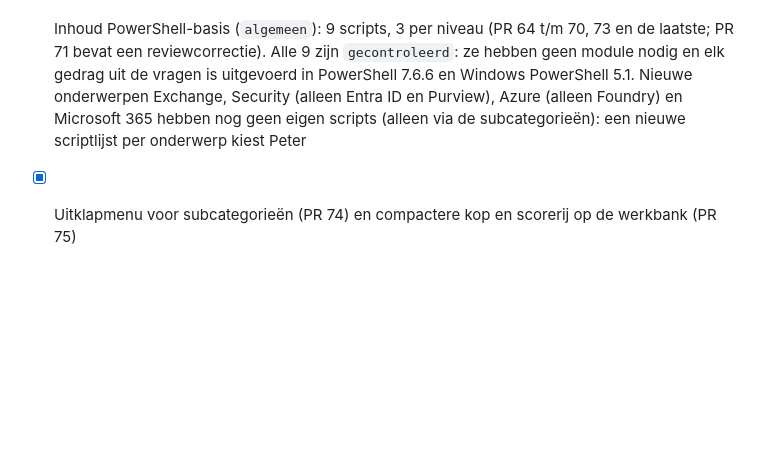
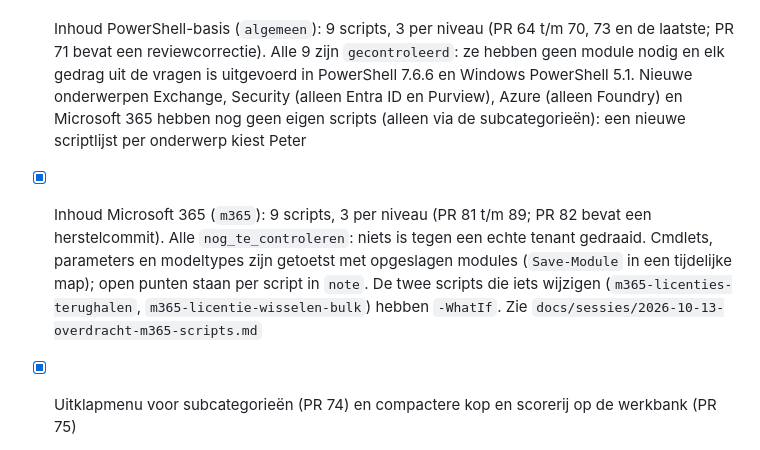
Before and after one commit to peterdeswart96-ship-it/ps-trainer, a Markdown page: CLAUDE.md, the part around the change. Rendered like a GitHub page; blank space fills up the shorter version.

Commit message:
Voeg overdracht van de Microsoft 365-scripts toe en werk de voortgang bij (#90)
Co-authored-by: Claude Sonnet 5.5 <noreply@anthropic.com>

```diff
--- a/CLAUDE.md
+++ b/CLAUDE.md
@@ -81,6 +81,7 @@ Peter werkt voortaan volledig in VS Code met Claude Code. De repo is de bron van
 - [x] Inhoud Foundry: 9 scripts, 3 per niveau (PR 52 t/m 60). Alle `nog_te_controleren`: niets is tegen een echte omgeving gedraaid; open punten staan per script in `note` en `check.source`. De drie scripts die iets wijzigen (`foundry-resource-aanmaken`, `foundry-deployment-aanmaken`, `foundry-rbac-toewijzen-managed-identity`) en het opruimscript hebben `-WhatIf`; `foundry-resources-inventaris` geeft de validatiewaarschuwing over `Set-AzContext` (bewust: `risk` blijft `read`, het wijzigt alleen de sessie)
 - [x] Issue #35: onderwerpen als boom met twee niveaus (`parent` in `topics.json`): PowerShell-basis, SharePoint (Migraties), Exchange, Security (Entra ID, Purview), Azure (Foundry) en Microsoft 365; de nieuwe onderwerpen hebben nog geen scripts. Besluiten van Peter: een script op precies één plek, tegels per hoofdonderwerp met subcategorie als tweede filter. DESIGN.md 1.18, DEFINE.md 0.9
 - [x] Inhoud PowerShell-basis (`algemeen`): 9 scripts, 3 per niveau (PR 64 t/m 70, 73 en de laatste; PR 71 bevat een reviewcorrectie). Alle 9 zijn `gecontroleerd`: ze hebben geen module nodig en elk gedrag uit de vragen is uitgevoerd in PowerShell 7.6.6 en Windows PowerShell 5.1. Nieuwe onderwerpen Exchange, Security (alleen Entra ID en Purview), Azure (alleen Foundry) en Microsoft 365 hebben nog geen eigen scripts (alleen via de subcategorieën): een nieuwe scriptlijst per onderwerp kiest Peter
+- [x] Inhoud Microsoft 365 (`m365`): 9 scripts, 3 per niveau (PR 81 t/m 89; PR 82 bevat een herstelcommit). Alle `nog_te_controleren`: niets is tegen een echte tenant gedraaid. Cmdlets, parameters en modeltypes zijn getoetst met opgeslagen modules (`Save-Module` in een tijdelijke map); open punten staan per script in `note`. De twee scripts die iets wijzigen (`m365-licenties-terughalen`, `m365-licentie-wisselen-bulk`) hebben `-WhatIf`. Zie `docs/sessies/2026-10-13-overdracht-m365-scripts.md`
 - [x] Uitklapmenu voor subcategorieën (PR 74) en compactere kop en scorerij op de werkbank (PR 75)
 - [x] Issue #72: knop "Kopieer Copilot-prompt" bij elke vraag (tussen Vorige en Volgende; alleen kopiëren, nooit het antwoord; DESIGN.md 1.22)
 - [ ] Issue #36 (zoekfunctie, later): wacht op een besluit van Peter
```
Also changed, not shown: docs/sessies/2026-10-13-overdracht-m365-scripts.md (added, +52 -0 lines).
